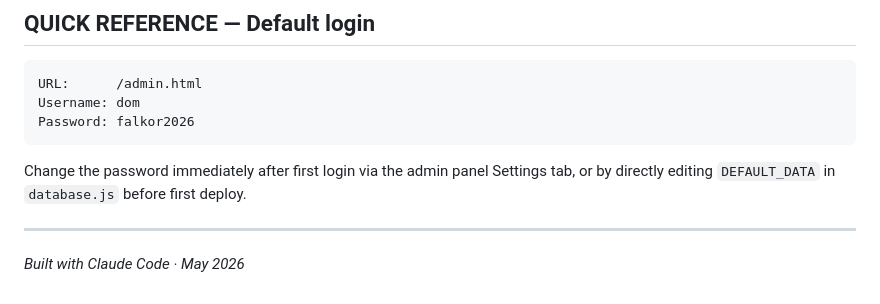
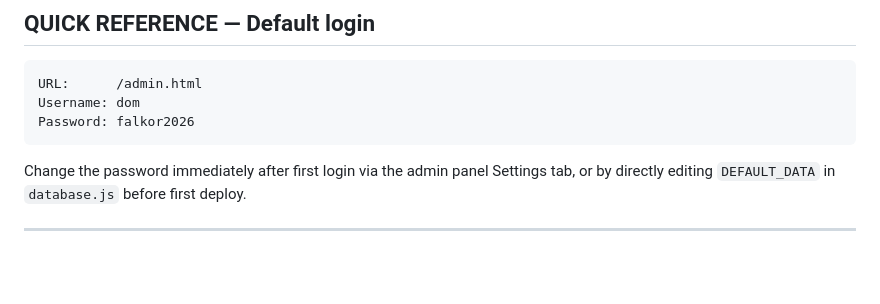
Before and after one commit to dohtts-co/falkor-portfolio, a Markdown page: TEMPLATE.md, the part around the change. GitHub-like rendering; blank space fills up the shorter version.

Commit message:
Remove credit line

```diff
--- a/TEMPLATE.md
+++ b/TEMPLATE.md
@@ -1047,5 +1047,3 @@ Settings tab, or by directly editing `DEFAULT_DATA` in `database.js`
 before first deploy.
 
 ---
-
-*Built with Claude Code · May 2026*
```
